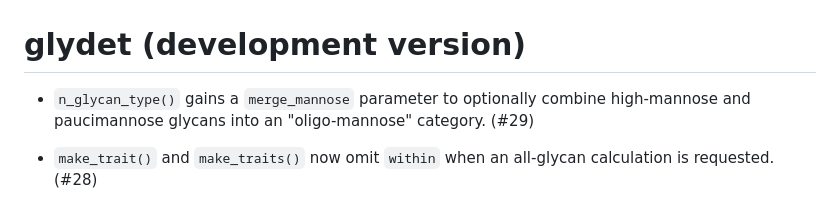
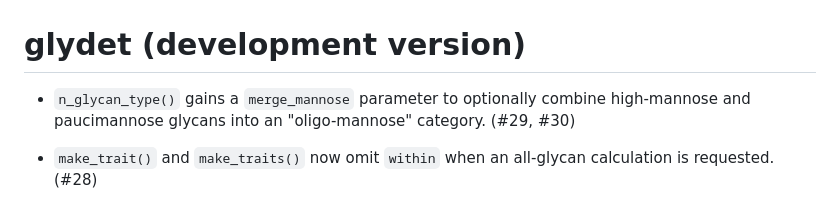
Before and after one commit to glycoverse/glydet, a Markdown page: NEWS.md, the part around the change. Rendered like a GitHub page.

Commit message:
chore: add PR number to NEWS

```diff
--- a/NEWS.md
+++ b/NEWS.md
@@ -1,7 +1,7 @@
 # glydet (development version)
 
 * `n_glycan_type()` gains a `merge_mannose` parameter to optionally combine
-  high-mannose and paucimannose glycans into an "oligo-mannose" category. (#29)
+  high-mannose and paucimannose glycans into an "oligo-mannose" category. (#29, #30)
 
 * `make_trait()` and `make_traits()` now omit `within` when an all-glycan calculation is requested. (#28)
 
```
